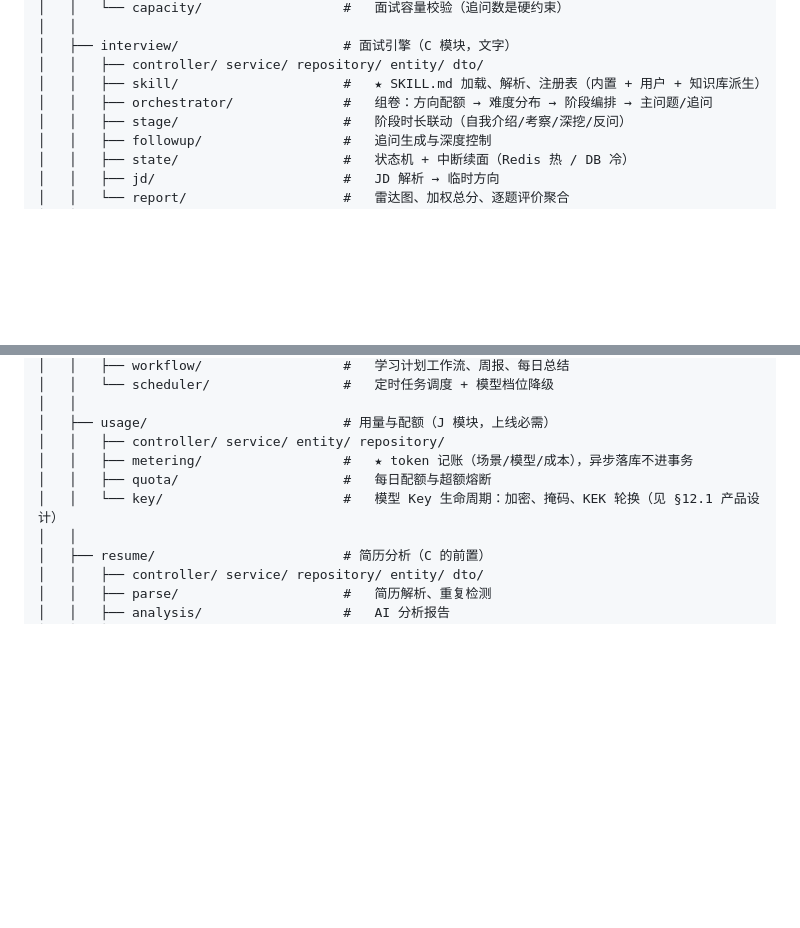
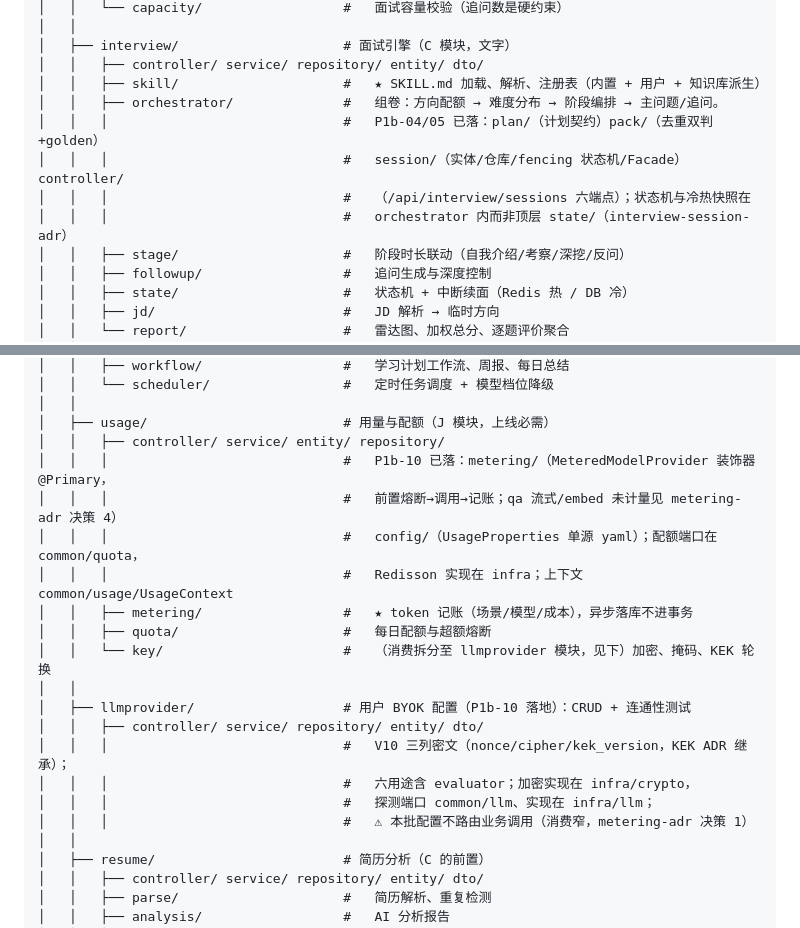
Before and after one commit to Ember452/annona, a Markdown page: docs/annona-项目结构.md, 2 parts joined by grey strips. Rendered like a GitHub page; blank space fills up the shorter version.

```diff
--- a/docs/annona-项目结构.md
+++ b/docs/annona-项目结构.md
@@ -197,7 +197,11 @@ io.annona
 │   ├── interview/                     # 面试引擎（C 模块，文字）
 │   │   ├── controller/ service/ repository/ entity/ dto/
 │   │   ├── skill/                     #   ★ SKILL.md 加载、解析、注册表（内置 + 用户 + 知识库派生）
-│   │   ├── orchestrator/              #   组卷：方向配额 → 难度分布 → 阶段编排 → 主问题/追问
+│   │   ├── orchestrator/              #   组卷：方向配额 → 难度分布 → 阶段编排 → 主问题/追问。
+│   │   │                              #   P1b-04/05 已落：plan/（计划契约）pack/（去重双判+golden）
+│   │   │                              #   session/（实体/仓库/fencing 状态机/Facade）controller/
+│   │   │                              #   （/api/interview/sessions 六端点）；状态机与冷热快照在
+│   │   │                              #   orchestrator 内而非顶层 state/（interview-session-adr）
 │   │   ├── stage/                     #   阶段时长联动（自我介绍/考察/深挖/反问）
 │   │   ├── followup/                  #   追问生成与深度控制
 │   │   ├── state/                     #   状态机 + 中断续面（Redis 热 / DB 冷）
@@ -247,9 +251,20 @@ io.annona
 │   │
 │   ├── usage/                         # 用量与配额（J 模块，上线必需）
 │   │   ├── controller/ service/ entity/ repository/
+│   │   │                              #   P1b-10 已落：metering/（MeteredModelProvider 装饰器 @Primary，
+│   │   │                              #   前置熔断→调用→记账；qa 流式/embed 未计量见 metering-adr 决策 4）
+│   │   │                              #   config/（UsageProperties 单源 yaml）；配额端口在 common/quota，
+│   │   │                              #   Redisson 实现在 infra；上下文 common/usage/UsageContext
 │   │   ├── metering/                  #   ★ token 记账（场景/模型/成本），异步落库不进事务
 │   │   ├── quota/                     #   每日配额与超额熔断
-│   │   └── key/                       #   模型 Key 生命周期：加密、掩码、KEK 轮换（见 §12.1 产品设计）
+│   │   └── key/                       #   （消费拆分至 llmprovider 模块，见下）加密、掩码、KEK 轮换
+│   │
+│   ├── llmprovider/                   # 用户 BYOK 配置（P1b-10 落地）：CRUD + 连通性测试
+│   │   ├── controller/ service/ repository/ entity/ dto/
+│   │   │                              #   V10 三列密文（nonce/cipher/kek_version，KEK ADR 继承）；
+│   │   │                              #   六用途含 evaluator；加密实现在 infra/crypto，
+│   │   │                              #   探测端口 common/llm、实现在 infra/llm；
+│   │   │                              #   ⚠ 本批配置不路由业务调用（消费窄，metering-adr 决策 1）
 │   │
 │   ├── resume/                        # 简历分析（C 的前置）
 │   │   ├── controller/ service/ repository/ entity/ dto/
```
Also changed, not shown: docs/annona-开发计划.md (+1 -1 lines), docs/specs/2026-09-29-llmprovider-metering-adr.md (added, +72 -0 lines).
